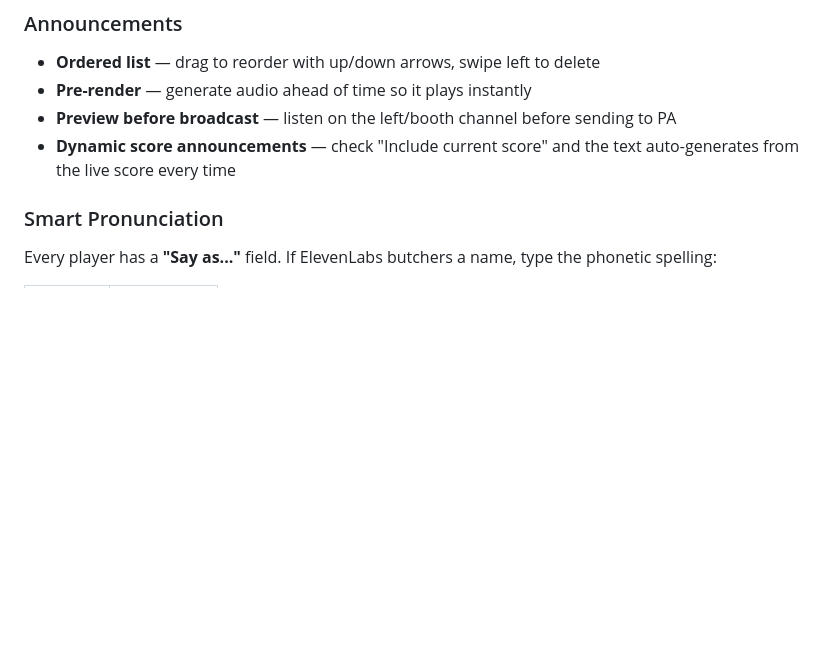
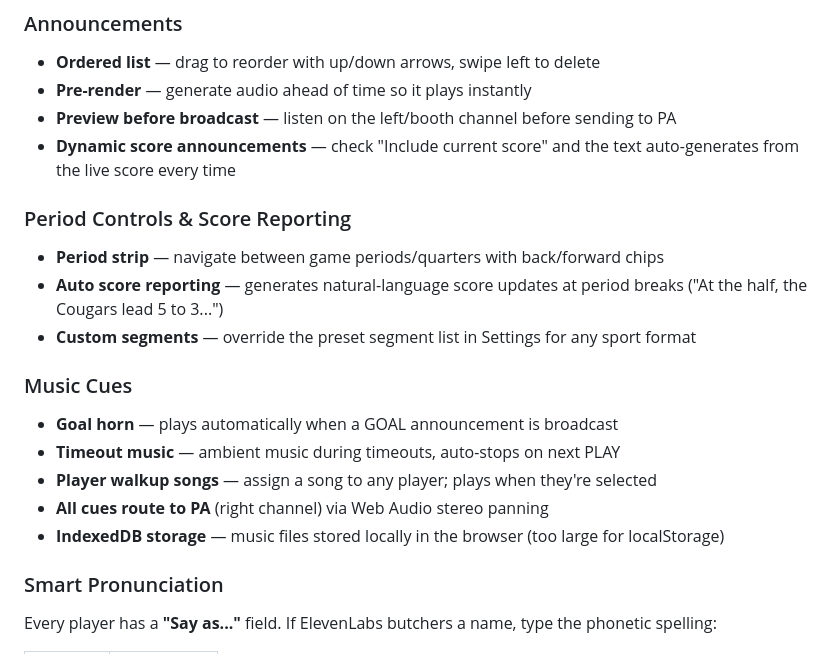
Before and after one commit to justintormey/CougarCast, a Markdown page: README.md, the part around one of its changes. Drawn GitHub-style; blank space fills up the shorter version.

```diff
--- a/README.md
+++ b/README.md
@@ -41,6 +41,18 @@ One device. One stereo Y-splitter cable. Done.
 - **Pre-render** — generate audio ahead of time so it plays instantly
 - **Preview before broadcast** — listen on the left/booth channel before sending to PA
 - **Dynamic score announcements** — check "Include current score" and the text auto-generates from the live score every time
+
+### Period Controls & Score Reporting
+- **Period strip** — navigate between game periods/quarters with back/forward chips
+- **Auto score reporting** — generates natural-language score updates at period breaks ("At the half, the Cougars lead 5 to 3...")
+- **Custom segments** — override the preset segment list in Settings for any sport format
+
+### Music Cues
+- **Goal horn** — plays automatically when a GOAL announcement is broadcast
+- **Timeout music** — ambient music during timeouts, auto-stops on next PLAY
+- **Player walkup songs** — assign a song to any player; plays when they're selected
+- **All cues route to PA** (right channel) via Web Audio stereo panning
+- **IndexedDB storage** — music files stored locally in the browser (too large for localStorage)
 
 ### Smart Pronunciation
 Every player has a **"Say as..."** field. If ElevenLabs butchers a name, type the phonetic spelling:
```
Also changed, not shown: other parts of README.md (+17 -11 lines).
